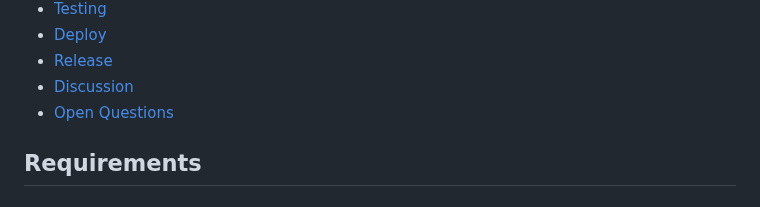
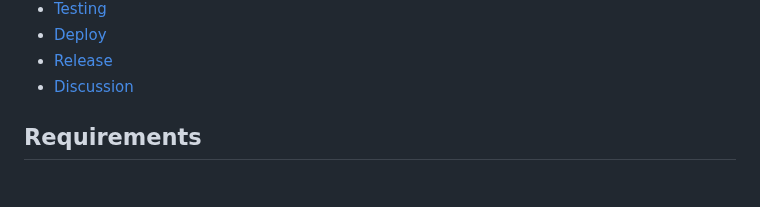
Before and after one commit to saeedhosan/sendocs, a Markdown page: docs/design.md, the part around the change. GitHub-like rendering.

Commit message:
Remove 'Open Questions' section from design document

```diff
--- a/docs/design.md
+++ b/docs/design.md
@@ -42,7 +42,6 @@ This system does one job, one request, one link, one place for the files, with e
 - [Deploy](#deploy)
 - [Release](#release)
 - [Discussion](#discussion)
-- [Open Questions](#open-questions)
 
 ## Requirements
 
```
